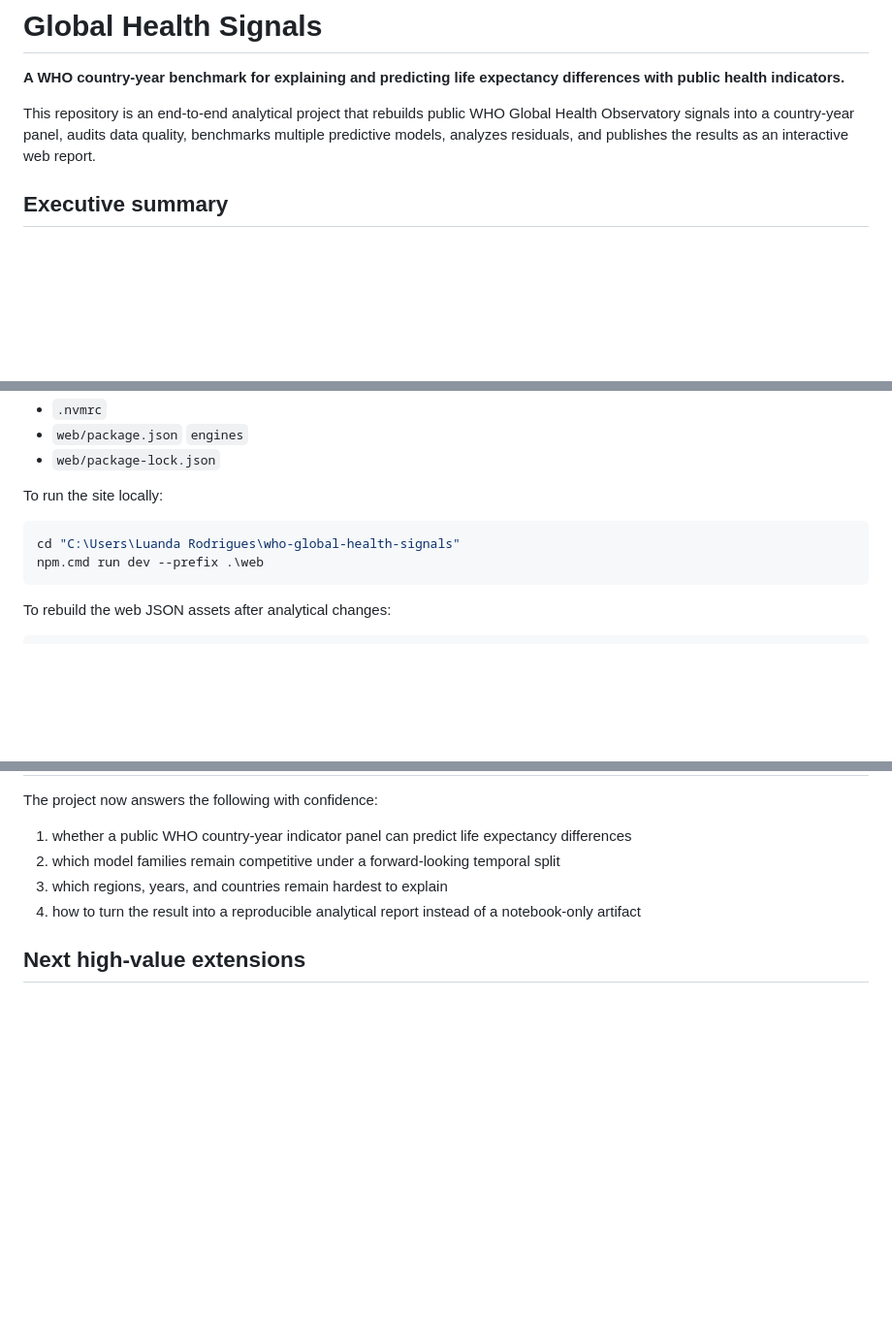
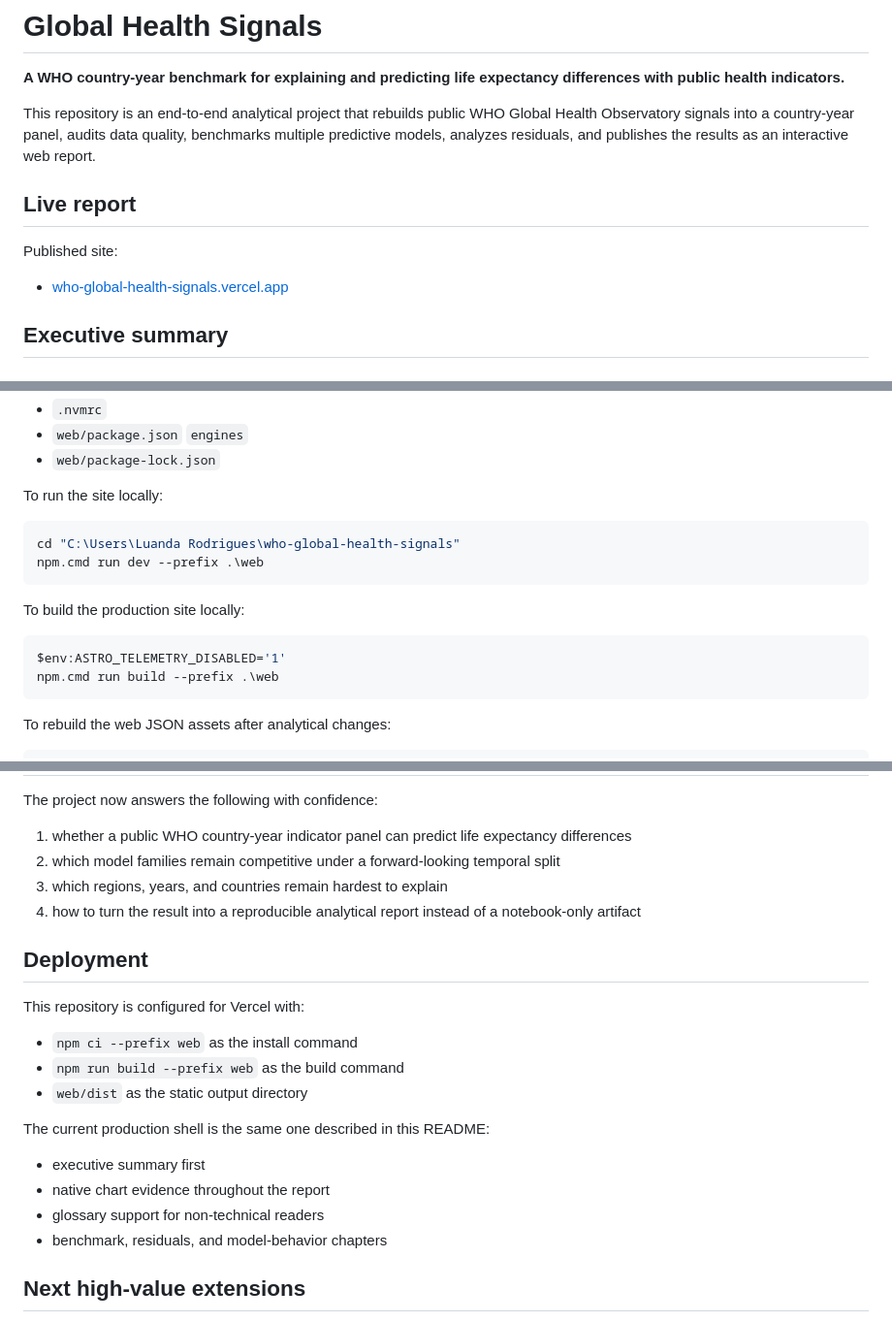
Before and after one commit to luandarod/who-global-health-signals, a Markdown page: README.md, 3 parts joined by grey strips. Shown at 97% size. GitHub-like rendering; blank space fills up the shorter version.

Commit message:
Update README for published report and Vercel deployment

````diff
--- a/README.md
+++ b/README.md
@@ -3,6 +3,12 @@
 **A WHO country-year benchmark for explaining and predicting life expectancy differences with public health indicators.**
 
 This repository is an end-to-end analytical project that rebuilds public WHO Global Health Observatory signals into a country-year panel, audits data quality, benchmarks multiple predictive models, analyzes residuals, and publishes the results as an interactive web report.
+
+## Live report
+
+Published site:
+
+- [who-global-health-signals.vercel.app](https://who-global-health-signals.vercel.app)
 
 ## Executive summary
 
@@ -338,6 +346,13 @@ cd "C:\Users\Luanda Rodrigues\who-global-health-signals"
 npm.cmd run dev --prefix .\web
 ```
 
+To build the production site locally:
+
+```powershell
+$env:ASTRO_TELEMETRY_DISABLED='1'
+npm.cmd run build --prefix .\web
+```
+
 To rebuild the web JSON assets after analytical changes:
 
 ```powershell
@@ -365,6 +380,21 @@ The project now answers the following with confidence:
 3. which regions, years, and countries remain hardest to explain
 4. how to turn the result into a reproducible analytical report instead of a notebook-only artifact
 
+## Deployment
+
+This repository is configured for Vercel with:
+
+- `npm ci --prefix web` as the install command
+- `npm run build --prefix web` as the build command
+- `web/dist` as the static output directory
+
+The current production shell is the same one described in this README:
+
+- executive summary first
+- native chart evidence throughout the report
+- glossary support for non-technical readers
+- benchmark, residuals, and model-behavior chapters
+
 ## Next high-value extensions
 
 1. Add more explicit uncertainty language and calibration commentary around the champion benchmark.
````
Also changed, not shown: other parts of README.md (+2 -0 lines).
